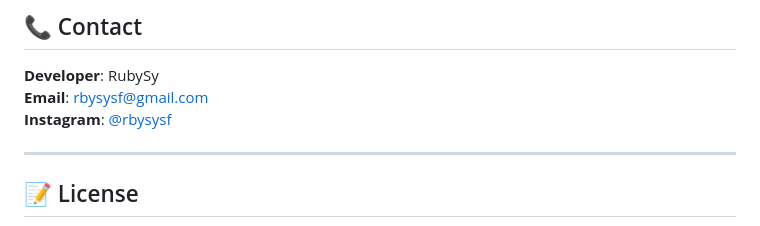
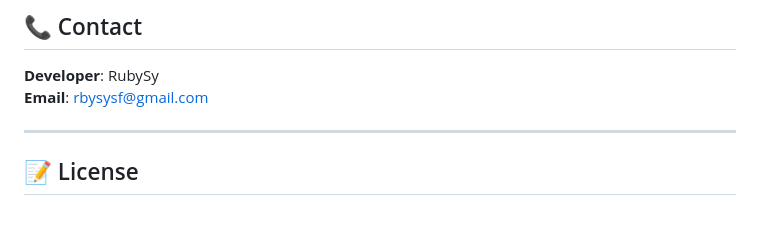
Before and after one commit to rubysy/masjid, a Markdown page: README.md, the part around the change. Drawn GitHub-style.

Commit message:
dokcer
Removed Instagram contact information from README.

```diff
--- a/README.md
+++ b/README.md
@@ -232,7 +232,6 @@ Karena ini learning project, kontribusi sangat welcome terutama untuk:
 
 **Developer**: RubySy
 **Email**: rbysysf@gmail.com
-**Instagram**: [@rbysysf](https://instagram.com/rbysysf)
 
 ---
 
```
